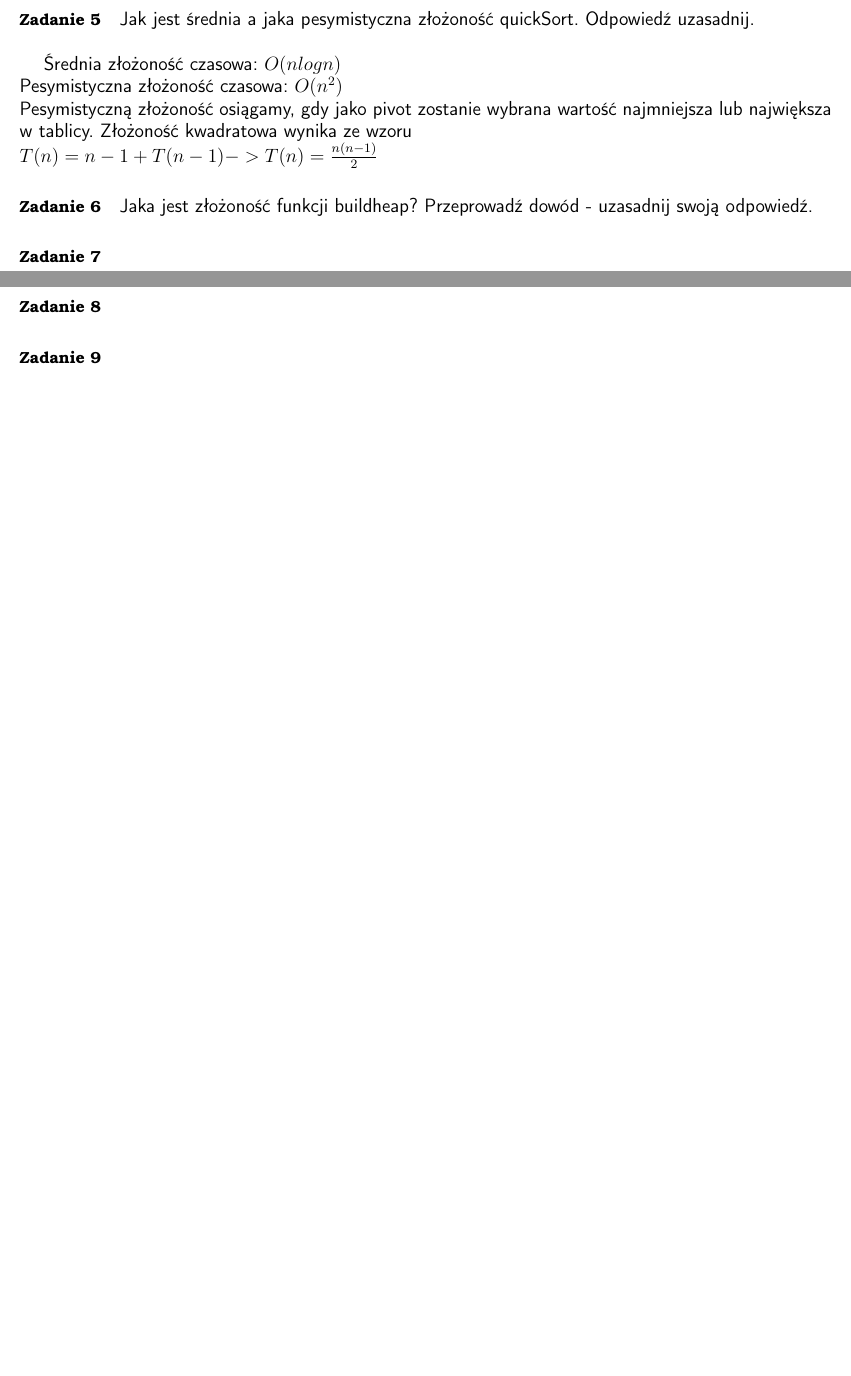
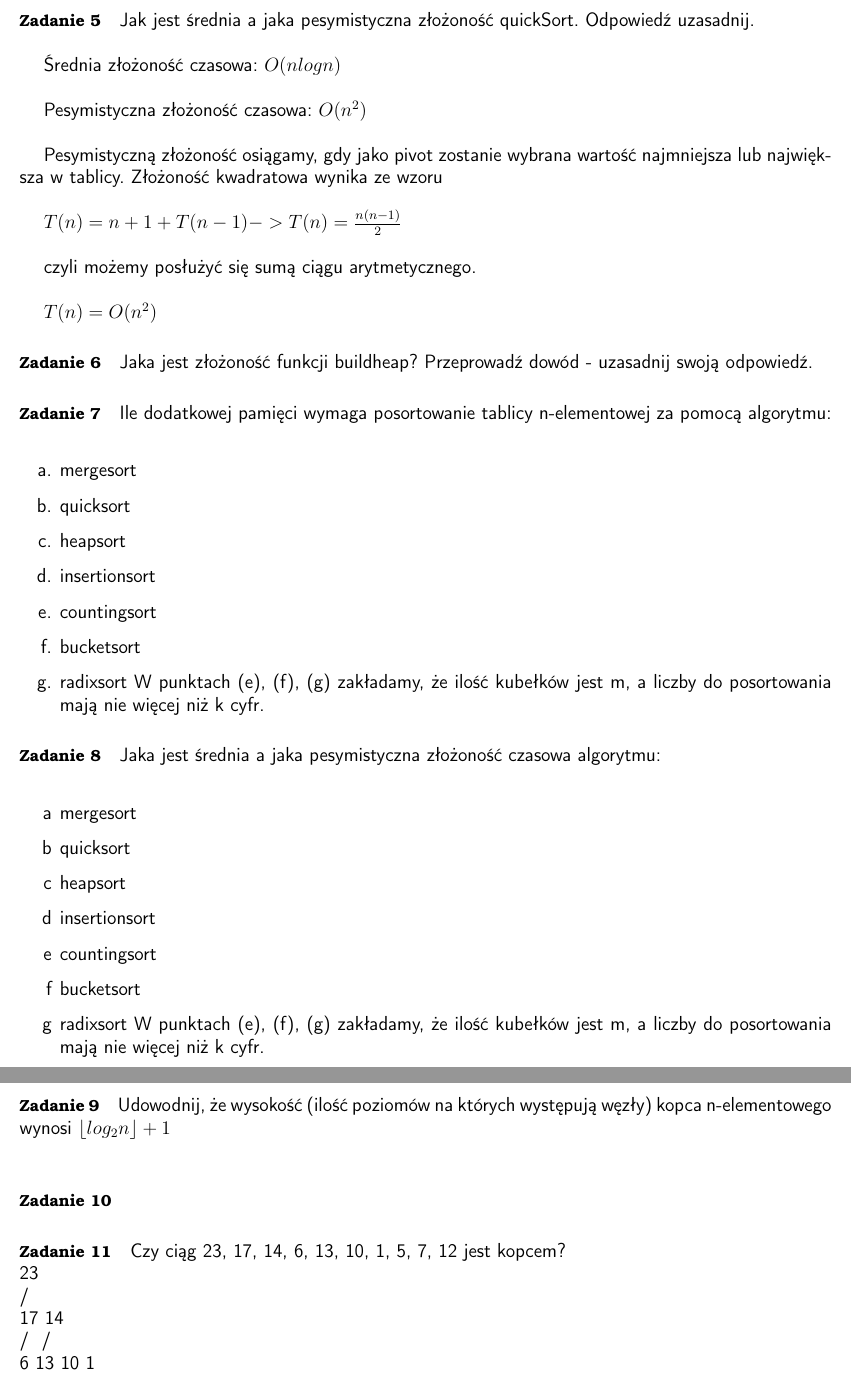
Before and after one commit to nebcio/asd, a LaTeX document (ListsLatex/repeat1.tex): two parts of pages 1 and 2 of 2 before the commit and two parts of pages 2 and 3 of 3 after it, joined at a grey line, cut so that both start at the same text, the shorter picture padded with empty space. Compiled offline with pdfLaTeX.

Commit message:
repeat1 small correction

```diff
--- a/ListsLatex/repeat1.tex
+++ b/ListsLatex/repeat1.tex
@@ -52,13 +61,50 @@ Pesymistyczna złożoność czasowa: $O(n^2)$ \\
 Pesymistyczną złożoność osiągamy, gdy jako pivot zostanie wybrana wartość najmniejsza lub największa w tablicy. Złożoność kwadratowa wynika ze wzoru \\
-$T(n) = n - 1 + T(n-1) -> T(n)=\frac{n(n-1)}{2}$
+
+$T(n) = n + 1 + T(n-1) -> T(n)=\frac{n(n-1)}{2}$ \\
+
+czyli możemy posłużyć się sumą ciągu arytmetycznego.\\
+
+$T(n)=O(n^2)$
 
 \paragraph{Zadanie 6} Jaka jest złożoność funkcji buildheap? Przeprowadź dowód - uzasadnij swoją odpowiedź.
 
-\paragraph{Zadanie 7}
-
-\paragraph{Zadanie 8}
-
-\paragraph{Zadanie 9}
 
 
+\paragraph{Zadanie 7} Ile dodatkowej pamięci wymaga posortowanie tablicy n-elementowej za pomocą algorytmu: \\
+\begin{enumerate}[label=\alph*.]
+    \item mergesort
+    \item quicksort
+    \item heapsort
+    \item insertionsort
+    \item countingsort
+    \item bucketsort
+    \item radixsort
+    W punktach (e), (f), (g) zakładamy, że ilość kubełków jest m, a liczby do posortowania mają nie więcej niż k cyfr.
+\end{enumerate}
+
+\paragraph{Zadanie 8} Jaka jest średnia a jaka pesymistyczna złożoność czasowa algorytmu: \\
+\begin{enumerate}[label=\alph*]
+    \item mergesort
+    \item quicksort
+    \item heapsort
+    \item insertionsort
+    \item countingsort
+    \item bucketsort
+    \item radixsort
+    W punktach (e), (f), (g) zakładamy, że ilość kubełków jest m, a liczby do posortowania mają nie więcej niż k cyfr.
+\end{enumerate}
+
+\paragraph{Zadanie 9} Udowodnij, że wysokość (ilość poziomów na których występują węzły) kopca n-elementowego wynosi $\lfloor log_2 n \rfloor + 1$ \\
+
+
+\paragraph{Zadanie 10}
+
+
+\paragraph{Zadanie 11} Czy ciąg {23, 17, 14, 6, 13, 10, 1, 5, 7, 12} jest kopcem? \\
+         23 \\
+        /  \ \\
+       17  14 \\
+      / \  / \ \\
+     6  13 10 1 \\
+
 \end{document}
```
Also changed, not shown: ListsLatex/repeat1.pdf, ListsLatex/repeat1.tex (17 more changed lines).
